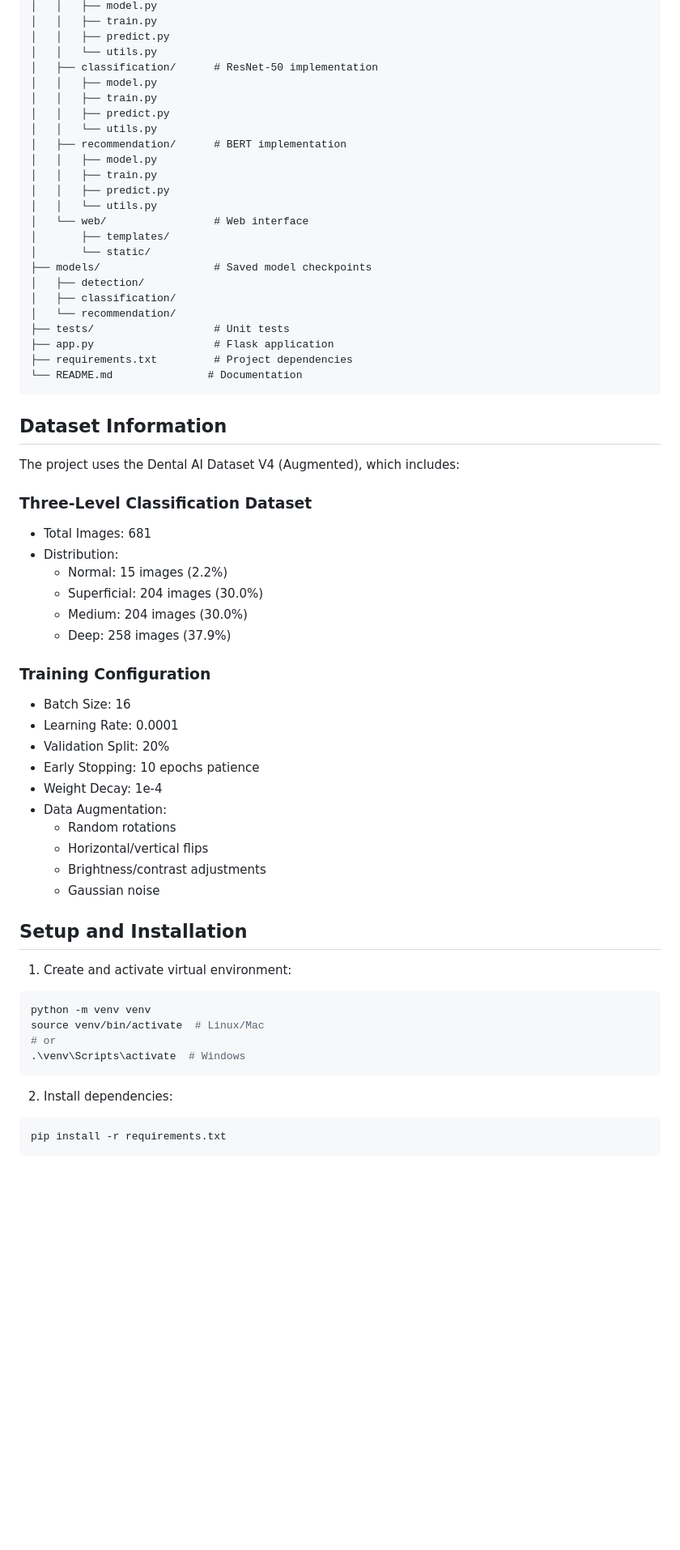
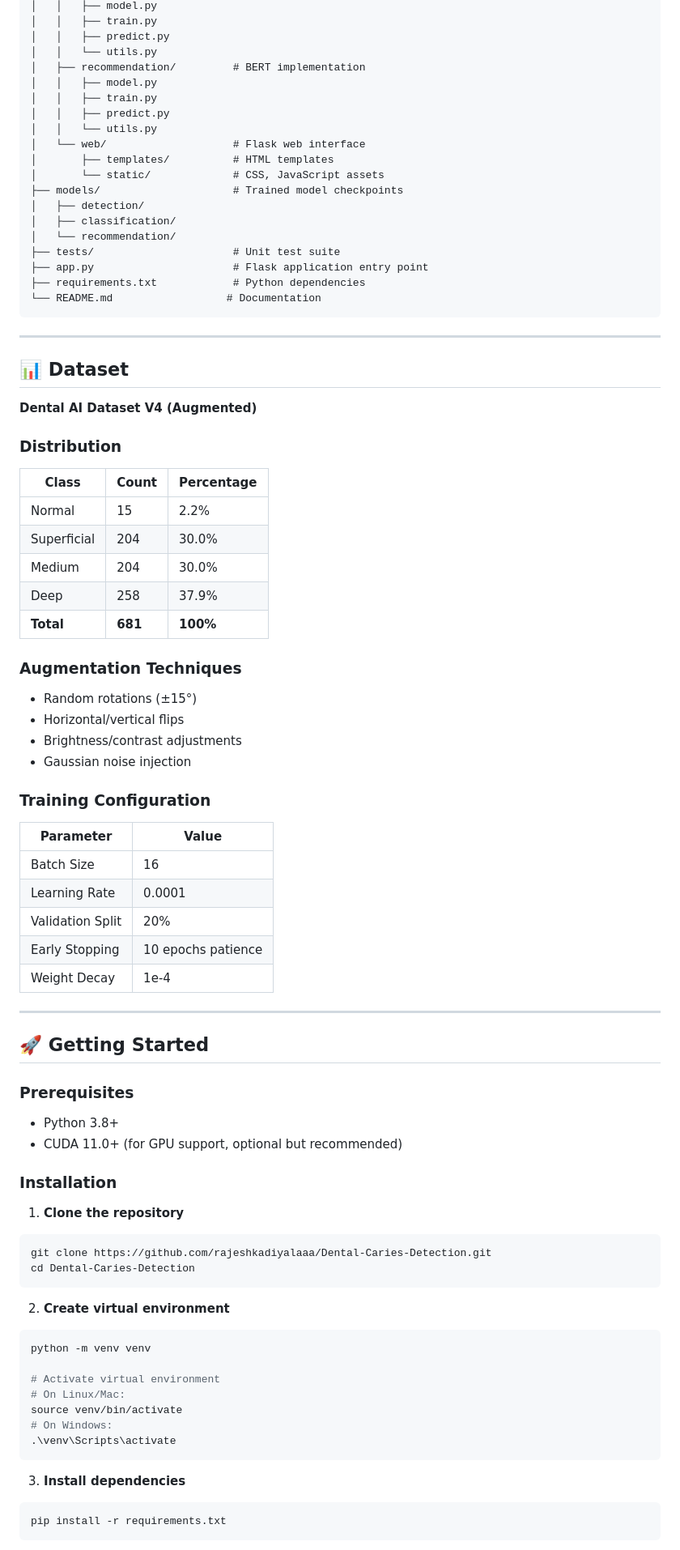
Before and after one commit to rajeshkadiyalaaa/Dental-Caries-Detection, a Markdown page: README.md, the part around one of its changes. Shown at 81% size. Drawn GitHub-style; blank space fills up the shorter version.

````diff
--- a/README.md
+++ b/README.md
@@ -42,64 +74,82 @@ dental_caries_project/
 │   │   ├── train.py
 │   │   ├── predict.py
 │   │   └── utils.py
-│   ├── classification/      # ResNet-50 implementation
+│   ├── recommendation/         # BERT implementation
 │   │   ├── model.py
 │   │   ├── train.py
 │   │   ├── predict.py
 │   │   └── utils.py
-│   ├── recommendation/      # BERT implementation
-│   │   ├── model.py
-│   │   ├── train.py
-│   │   ├── predict.py
-│   │   └── utils.py
-│   └── web/                 # Web interface
-│       ├── templates/
-│       └── static/
-├── models/                  # Saved model checkpoints
+│   └── web/                    # Flask web interface
+│       ├── templates/          # HTML templates
+│       └── static/             # CSS, JavaScript assets
+├── models/                     # Trained model checkpoints
 │   ├── detection/
 │   ├── classification/
 │   └── recommendation/
-├── tests/                   # Unit tests
-├── app.py                   # Flask application
-├── requirements.txt         # Project dependencies
-└── README.md               # Documentation
+├── tests/                      # Unit test suite
+├── app.py                      # Flask application entry point
+├── requirements.txt            # Python dependencies
+└── README.md                  # Documentation
 ```
 
-## Dataset Information
+---
 
-The project uses the Dental AI Dataset V4 (Augmented), which includes:
+## 📊 Dataset
 
-### Three-Level Classification Dataset
-- Total Images: 681
-- Distribution:
-  * Normal: 15 images (2.2%)
-  * Superficial: 204 images (30.0%)
-  * Medium: 204 images (30.0%)
-  * Deep: 258 images (37.9%)
+**Dental AI Dataset V4 (Augmented)**
+
+### Distribution
+| Class | Count | Percentage |
+|-------|-------|------------|
+| Normal | 15 | 2.2% |
+| Superficial | 204 | 30.0% |
+| Medium | 204 | 30.0% |
+| Deep | 258 | 37.9% |
+| **Total** | **681** | **100%** |
+
+### Augmentation Techniques
+- Random rotations (±15°)
+- Horizontal/vertical flips
+- Brightness/contrast adjustments
+- Gaussian noise injection
 
 ### Training Configuration
-- Batch Size: 16
-- Learning Rate: 0.0001
-- Validation Split: 20%
-- Early Stopping: 10 epochs patience
-- Weight Decay: 1e-4
-- Data Augmentation:
-  * Random rotations
-  * Horizontal/vertical flips
-  * Brightness/contrast adjustments
-  * Gaussian noise
+| Parameter | Value |
+|-----------|-------|
+| Batch Size | 16 |
+| Learning Rate | 0.0001 |
+| Validation Split | 20% |
+| Early Stopping | 10 epochs patience |
+| Weight Decay | 1e-4 |
 
-## Setup and Installation
+---
 
-1. Create and activate virtual environment:
+## 🚀 Getting Started
+
+### Prerequisites
+- Python 3.8+
+- CUDA 11.0+ (for GPU support, optional but recommended)
+
+### Installation
+
+1. **Clone the repository**
+```bash
+git clone https://github.com/rajeshkadiyalaaa/Dental-Caries-Detection.git
+cd Dental-Caries-Detection
+```
+
+2. **Create virtual environment**
 ```bash
 python -m venv venv
-source venv/bin/activate  # Linux/Mac
-# or
-.\venv\Scripts\activate  # Windows
+
+# Activate virtual environment
+# On Linux/Mac:
+source venv/bin/activate
+# On Windows:
+.\venv\Scripts\activate
 ```
 
-2. Install dependencies:
+3. **Install dependencies**
 ```bash
 pip install -r requirements.txt
 ```
````
Also changed, not shown: other parts of README.md (+142 -92 lines).
